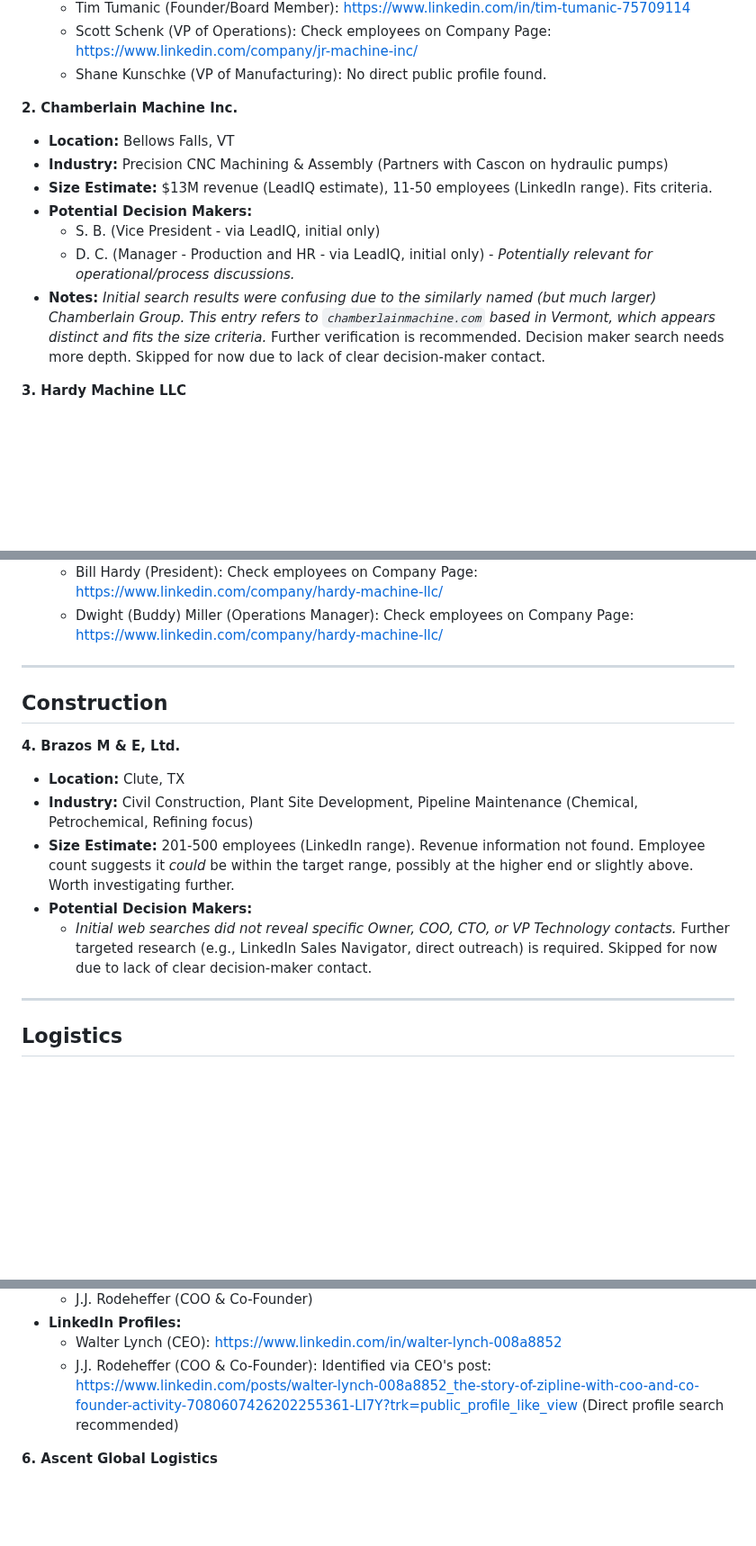
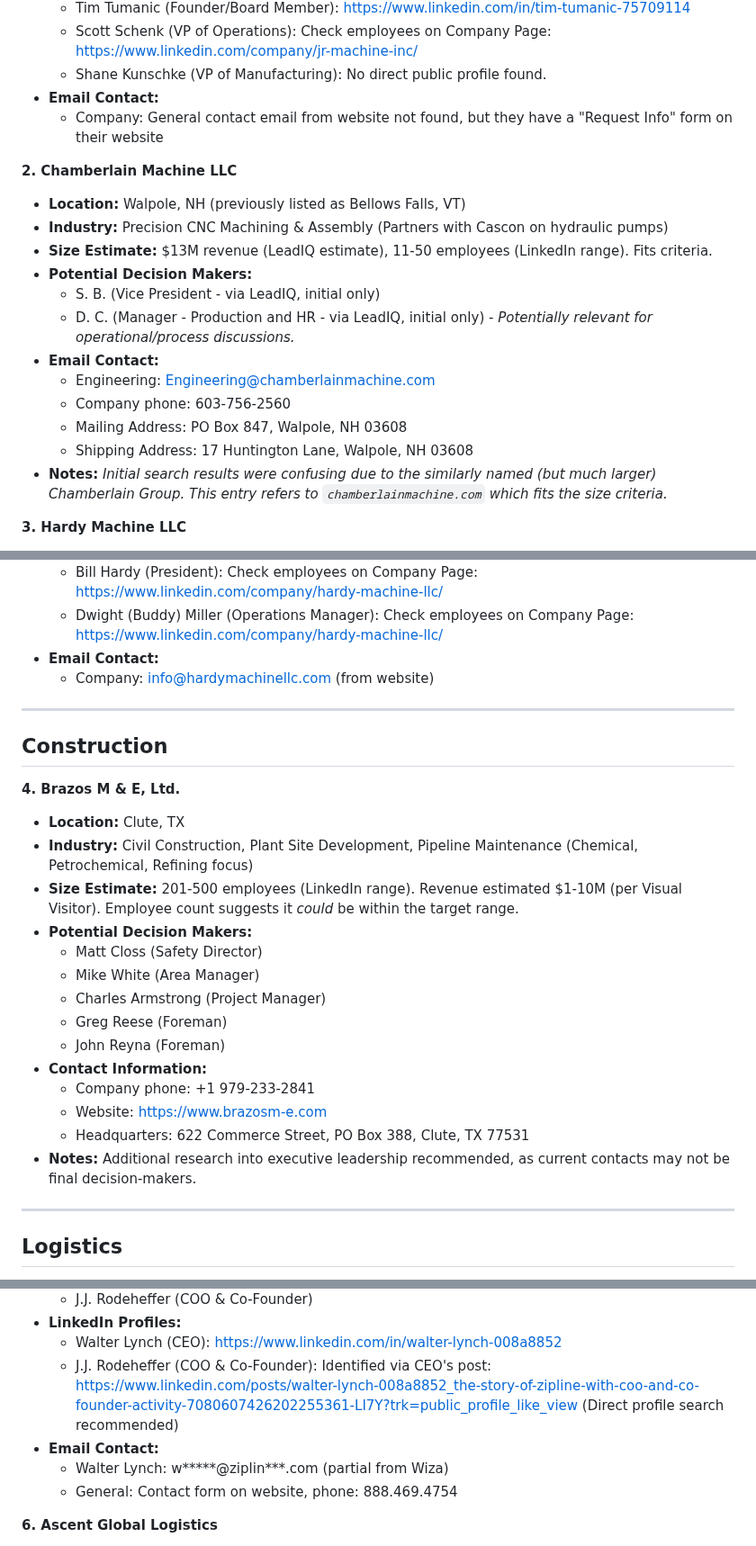
Before and after one commit to seandinwiddie/sdin.dev, a Markdown page: coaching/clients_research.md, 3 parts joined by grey strips. Shown at 90% size. Drawn GitHub-style; blank space fills up the shorter version.

```diff
--- a/coaching/clients_research.md
+++ b/coaching/clients_research.md
@@ -24,15 +24,22 @@ This document summarizes the initial research findings for potential clients bas
     *   Tim Tumanic (Founder/Board Member): https://www.linkedin.com/in/tim-tumanic-75709114
     *   Scott Schenk (VP of Operations): Check employees on Company Page: https://www.linkedin.com/company/jr-machine-inc/
     *   Shane Kunschke (VP of Manufacturing): No direct public profile found.
+*   **Email Contact:**
+    *   Company: General contact email from website not found, but they have a "Request Info" form on their website
 
-**2. Chamberlain Machine Inc.**
-*   **Location:** Bellows Falls, VT
+**2. Chamberlain Machine LLC**
+*   **Location:** Walpole, NH (previously listed as Bellows Falls, VT)
 *   **Industry:** Precision CNC Machining & Assembly (Partners with Cascon on hydraulic pumps)
 *   **Size Estimate:** $13M revenue (LeadIQ estimate), 11-50 employees (LinkedIn range). Fits criteria.
 *   **Potential Decision Makers:**
     *   S. B. (Vice President - via LeadIQ, initial only)
     *   D. C. (Manager - Production and HR - via LeadIQ, initial only) - *Potentially relevant for operational/process discussions.*
-*   **Notes:** *Initial search results were confusing due to the similarly named (but much larger) Chamberlain Group. This entry refers to `chamberlainmachine.com` based in Vermont, which appears distinct and fits the size criteria.* Further verification is recommended. Decision maker search needs more depth. Skipped for now due to lack of clear decision-maker contact.
+*   **Email Contact:**
+    *   Engineering: Engineering@chamberlainmachine.com
+    *   Company phone: 603-756-2560
+    *   Mailing Address: PO Box 847, Walpole, NH 03608
+    *   Shipping Address: 17 Huntington Lane, Walpole, NH 03608
+*   **Notes:** *Initial search results were confusing due to the similarly named (but much larger) Chamberlain Group. This entry refers to `chamberlainmachine.com` which fits the size criteria.*
 
 **3. Hardy Machine LLC**
 *   **Location:** Hatfield, PA
@@ -44,6 +51,8 @@ This document summarizes the initial research findings for potential clients bas
 *   **LinkedIn Profiles:**
     *   Bill Hardy (President): Check employees on Company Page: https://www.linkedin.com/company/hardy-machine-llc/
     *   Dwight (Buddy) Miller (Operations Manager): Check employees on Company Page: https://www.linkedin.com/company/hardy-machine-llc/
+*   **Email Contact:**
+    *   Company: info@hardymachinellc.com (from website)
 
 ---
 
@@ -52,9 +61,18 @@ This document summarizes the initial research findings for potential clients bas
 **4. Brazos M & E, Ltd.**
 *   **Location:** Clute, TX
 *   **Industry:** Civil Construction, Plant Site Development, Pipeline Maintenance (Chemical, Petrochemical, Refining focus)
-*   **Size Estimate:** 201-500 employees (LinkedIn range). Revenue information not found. Employee count suggests it *could* be within the target range, possibly at the higher end or slightly above. Worth investigating further.
+*   **Size Estimate:** 201-500 employees (LinkedIn range). Revenue estimated $1-10M (per Visual Visitor). Employee count suggests it *could* be within the target range.
 *   **Potential Decision Makers:**
-    *   *Initial web searches did not reveal specific Owner, COO, CTO, or VP Technology contacts.* Further targeted research (e.g., LinkedIn Sales Navigator, direct outreach) is required. Skipped for now due to lack of clear decision-maker contact.
+    *   Matt Closs (Safety Director)
+    *   Mike White (Area Manager)
+    *   Charles Armstrong (Project Manager)
+    *   Greg Reese (Foreman)
+    *   John Reyna (Foreman)
+*   **Contact Information:**
+    *   Company phone: +1 979-233-2841
+    *   Website: https://www.brazosm-e.com
+    *   Headquarters: 622 Commerce Street, PO Box 388, Clute, TX 77531
+*   **Notes:** Additional research into executive leadership recommended, as current contacts may not be final decision-makers.
 
 ---
 
@@ -70,6 +88,9 @@ This document summarizes the initial research findings for potential clients bas
 *   **LinkedIn Profiles:**
     *   Walter Lynch (CEO): https://www.linkedin.com/in/walter-lynch-008a8852
     *   J.J. Rodeheffer (COO & Co-Founder): Identified via CEO's post: https://www.linkedin.com/posts/walter-lynch-008a8852_the-story-of-zipline-with-coo-and-co-founder-activity-7080607426202255361-LI7Y?trk=public_profile_like_view (Direct profile search recommended)
+*   **Email Contact:**
+    *   Walter Lynch: w*****@ziplin***.com (partial from Wiza)
+    *   General: Contact form on website, phone: 888.469.4754
 
 **6. Ascent Global Logistics**
 *   **Location:** Belleville, MI (HQ)
```
Also changed, not shown: other parts of coaching/clients_research.md (+9 -1 lines).
